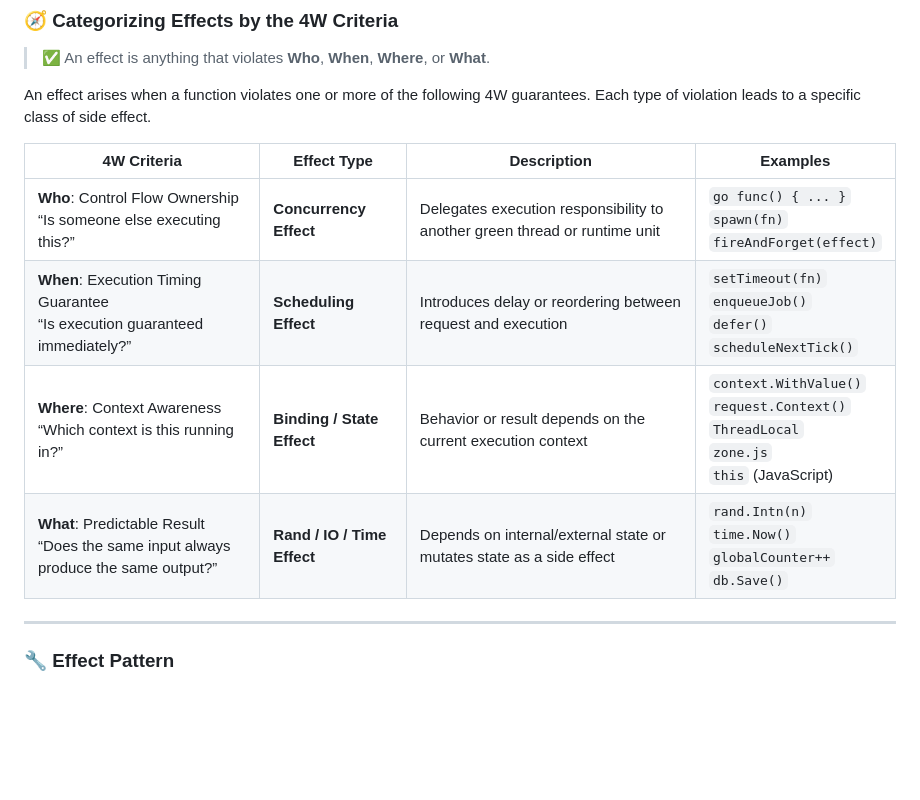
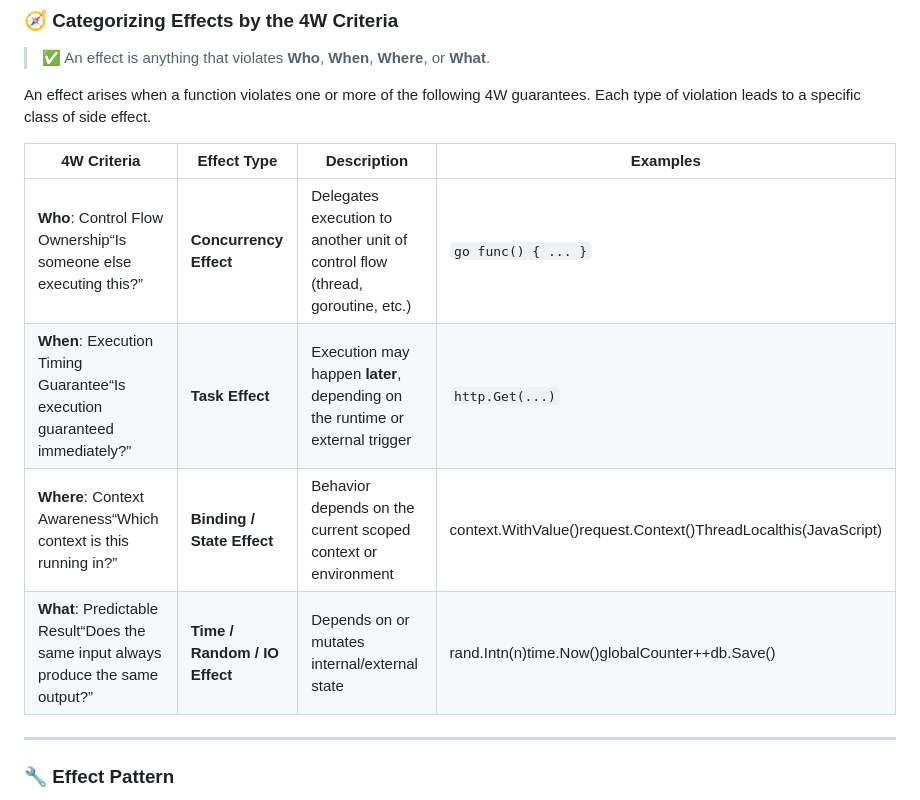
Before and after one commit to on-the-ground/effect_ive_go, a Markdown page: README.md, the part around the change. Rendered like a GitHub page; blank space fills up the shorter version.

Commit message:
fix(readme): fix when from 4W

```diff
--- a/README.md
+++ b/README.md
@@ -79,12 +79,13 @@ This is what **Effect-ive Go** makes possible.
 
 An effect arises when a function violates one or more of the following 4W guarantees. Each type of violation leads to a specific class of side effect.
 
-| 4W Criteria                                                                            | Effect Type                      | Description                                                                | Examples                                                                                              |
-| -------------------------------------------------------------------------------------- | -------------------------------- | -------------------------------------------------------------------------- | ----------------------------------------------------------------------------------------------------- |
-| **Who**: Control Flow Ownership<br/>“Is someone else executing this?”                  | **Concurrency Effect**           | Delegates execution responsibility to another green thread or runtime unit | `go func() { ... }`<br/>`spawn(fn)`<br/>`fireAndForget(effect)`                                       |
-| **When**: Execution Timing Guarantee<br/>“Is execution guaranteed immediately?”        | **Scheduling Effect** | Introduces delay or reordering between request and execution               | `setTimeout(fn)`<br/>`enqueueJob()`<br/>`defer()`<br/>`scheduleNextTick()`                            |
-| **Where**: Context Awareness<br/>“Which context is this running in?”                   | **Binding / State Effect**            | Behavior or result depends on the current execution context                | `context.WithValue()`<br/>`request.Context()`<br/>`ThreadLocal`<br/>`zone.js`<br/>`this` (JavaScript) |
-| **What**: Predictable Result<br/>“Does the same input always produce the same output?” | **Rand / IO / Time Effect**              | Depends on internal/external state or mutates state as a side effect       | `rand.Intn(n)`<br/>`time.Now()`<br/>`globalCounter++`<br/>`db.Save()`                                 |
+
+|4W Criteria|Effect Type|Description|Examples|
+|---|---|---|---|
+|**Who**: Control Flow Ownership“Is someone else executing this?”|**Concurrency Effect**|Delegates execution to another unit of control flow (thread, goroutine, etc.)|`go func() { ... }`|
+|**When**: Execution Timing Guarantee“Is execution guaranteed immediately?”|**Task Effect**|Execution may happen **later**, depending on the runtime or external trigger|`http.Get(...)`|
+|**Where**: Context Awareness“Which context is this running in?”|**Binding / State Effect**|Behavior depends on the current scoped context or environment|context.WithValue()</br>request.Context()</br>ThreadLocal</br>this(JavaScript)|
+|**What**: Predictable Result“Does the same input always produce the same output?”|**Time / Random / IO Effect**|Depends on or mutates internal/external state|rand.Intn(n)</br>time.Now()</br>globalCounter++</br>db.Save()|
 
 
 * * *
```
